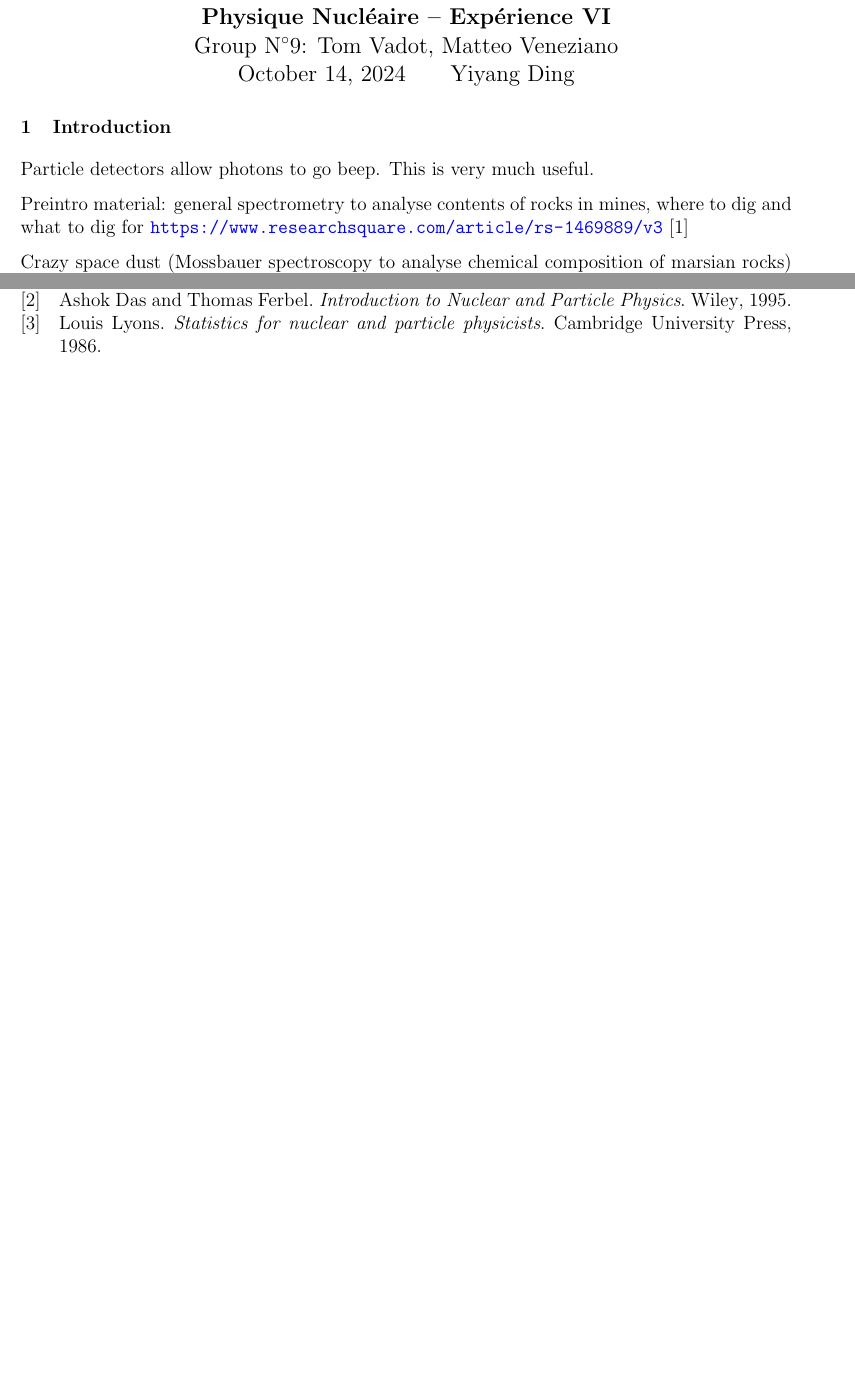
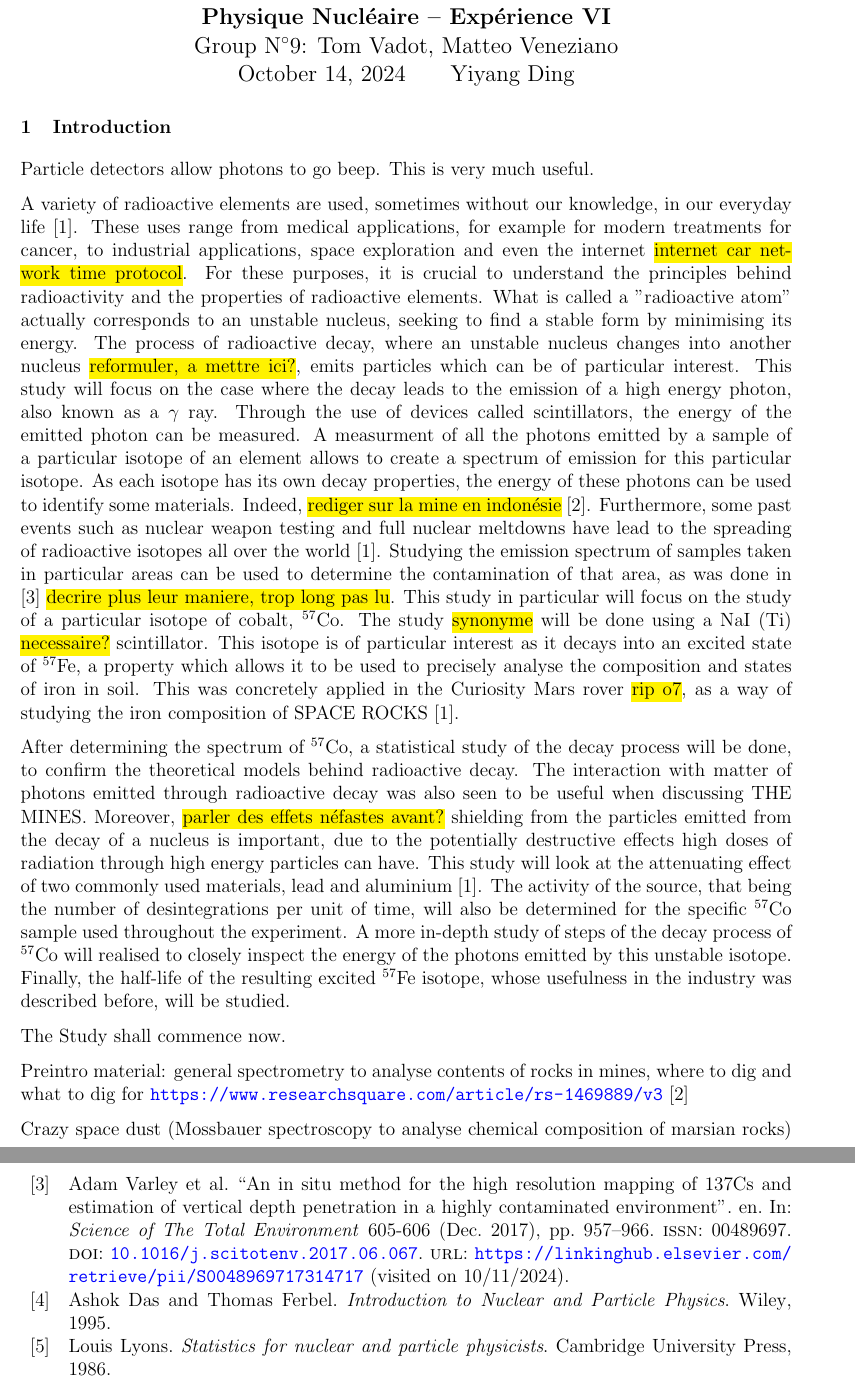
Before and after one commit to TomVdt/TPIII, a LaTeX document (01-physique-nucleaire-VI/rapport.tex, which reads 01-physique-nucleaire-VI/config/commands.tex, 01-physique-nucleaire-VI/sections/0-introduction.tex): two parts of pages 1 and 14 of 17 before the commit and two parts of pages 1 and 15 of 18 after it, joined at a grey line, cut so that both start at the same text, the shorter picture padded with empty space. Compiled offline with pdfLaTeX.

Commit message:
*s'introduit dans tes dms*

```diff
--- a/01-physique-nucleaire-VI/config/commands.tex
+++ b/01-physique-nucleaire-VI/config/commands.tex
@@ -52,3 +52,4 @@
 \newcommand{\cobalt}{$^{57}$Co\xspace}
 \newcommand{\lead}{$^{210}$Pb\xspace}
 \newcommand{\hafnium}{$^{181}$Hf\xspace}
+\newcommand{\iron}{$^{57}$Fe\xspace}
--- a/01-physique-nucleaire-VI/sections/0-introduction.tex
+++ b/01-physique-nucleaire-VI/sections/0-introduction.tex
@@ -1,6 +1,12 @@
 \section{Introduction}
 Particle detectors allow photons to go beep.
 This is very much useful.
+
+A variety of radioactive elements are used, sometimes without our knowledge, in our everyday life \cite{my_ass}. These uses range from medical applications, for example for modern treatments for cancer, to industrial applications, space exploration and even the internet \hl{internet car network time protocol}. For these purposes, it is crucial to understand the principles behind radioactivity and the properties of radioactive elements. What is called a "radioactive atom" actually corresponds to an unstable nucleus, seeking to find a stable form by minimising its energy. The process of radioactive decay, where an unstable nucleus changes into another nucleus \hl{reformuler, a mettre ici?}, emits particles which can be of particular interest. This study will focus on the case where the decay leads to the emission of a high energy photon, also known as a \(\gamma\) ray. Through the use of devices called scintillators, the energy of the emitted photon can be measured. A measurment of all the photons emitted by a sample of a particular isotope of an element allows to create a spectrum of emission for this particular isotope. As each isotope has its own decay properties, the energy of these photons can be used to identify some materials. Indeed, \hl{rediger sur la mine en indonésie} \cite{ramadhany_assessment_2022}. Furthermore, some past events such as nuclear weapon testing and full nuclear meltdowns have lead to the spreading of radioactive isotopes all over the world \cite{my_ass}. Studying the emission spectrum of samples taken in particular areas can be used to determine the contamination of that area, as was done in \cite{varley_situ_2017} \hl{decrire plus leur maniere, trop long pas lu}. This study in particular will focus on the study of a particular isotope of cobalt, \cobalt. The study \hl{synonyme} will be done using a NaI (Ti) \hl{necessaire?} scintillator. This isotope is of particular interest as it decays into an excited state of \iron, a property which allows it to be used to precisely analyse the composition and states of iron in soil. This was concretely applied in the Curiosity Mars rover \hl{rip o7}, as a way of studying the iron composition of SPACE ROCKS \cite{my_ass}.
+
+After determining the spectrum of \cobalt, a statistical study of the decay process will be done, to confirm the theoretical models behind radioactive decay. The interaction with matter of photons emitted through radioactive decay was also seen to be useful when discussing THE MINES. Moreover, \hl{parler des effets néfastes avant?} shielding from the particles emitted from the decay of a nucleus is important, due to the potentially destructive effects high doses of radiation through high energy particles can have. This study will look at the attenuating effect of two commonly used materials, lead and aluminium \cite{my_ass}. The activity of the source, that being the number of desintegrations per unit of time, will also be determined for the specific \cobalt sample used throughout the experiment. A more in-depth study of steps of the decay process of \cobalt will realised to closely inspect the energy of the photons emitted by this unstable isotope. Finally, the half-life of the resulting excited \iron isotope, whose usefulness in the industry was described before, will be studied.
+
+The Study shall commence now.
 
 Preintro material: general spectrometry to analyse contents of rocks in mines, where to dig and what to dig for \url{https://www.researchsquare.com/article/rs-1469889/v3} \cite{ramadhany_assessment_2022}
 
```
Also changed, not shown: 01-physique-nucleaire-VI/bibliography/bibliography.bib (+6 -0 lines).
